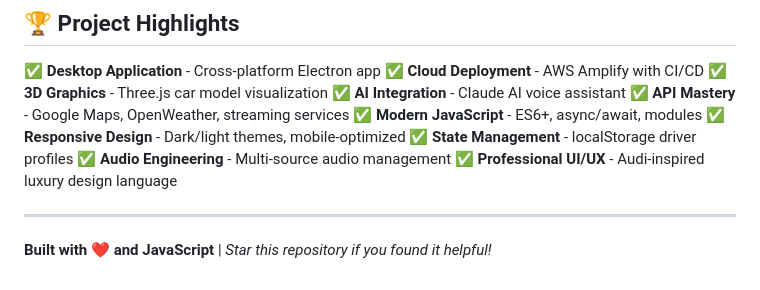
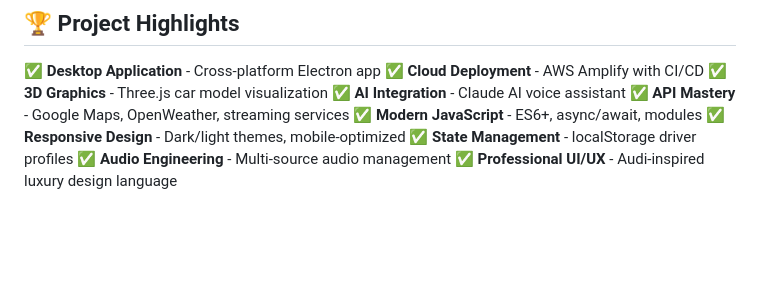
Before and after one commit to Alokothro/audi-infotainment-system, a Markdown page: README.md, the part around the change. Drawn GitHub-style; blank space fills up the shorter version.

Commit message:
Add comprehensive README

```diff
--- a/README.md
+++ b/README.md
@@ -581,7 +581,3 @@ This project is available for portfolio and educational purposes.
 ✅ **State Management** - localStorage driver profiles
 ✅ **Audio Engineering** - Multi-source audio management
 ✅ **Professional UI/UX** - Audi-inspired luxury design language
-
----
-
-**Built with ❤️ and JavaScript** | *Star this repository if you found it helpful!*
```
